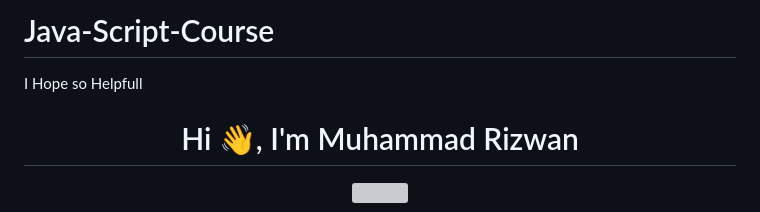
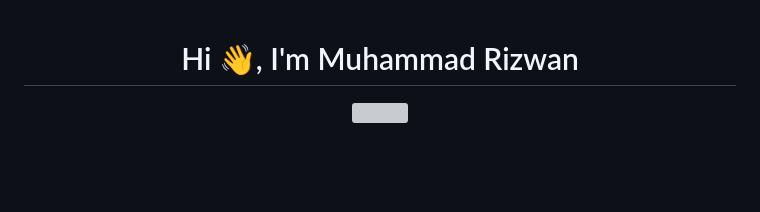
Before and after one commit to Rizwan-web-developer/Java-Script-Course, a Markdown page: README.md, the part around the change. GitHub-like rendering; blank space fills up the shorter version; grey boxes are pictures that could not be loaded.

```diff
--- a/README.md
+++ b/README.md
@@ -1,5 +1,4 @@
-# Java-Script-Course
-I Hope so Helpfull
+
 
 
 
```
